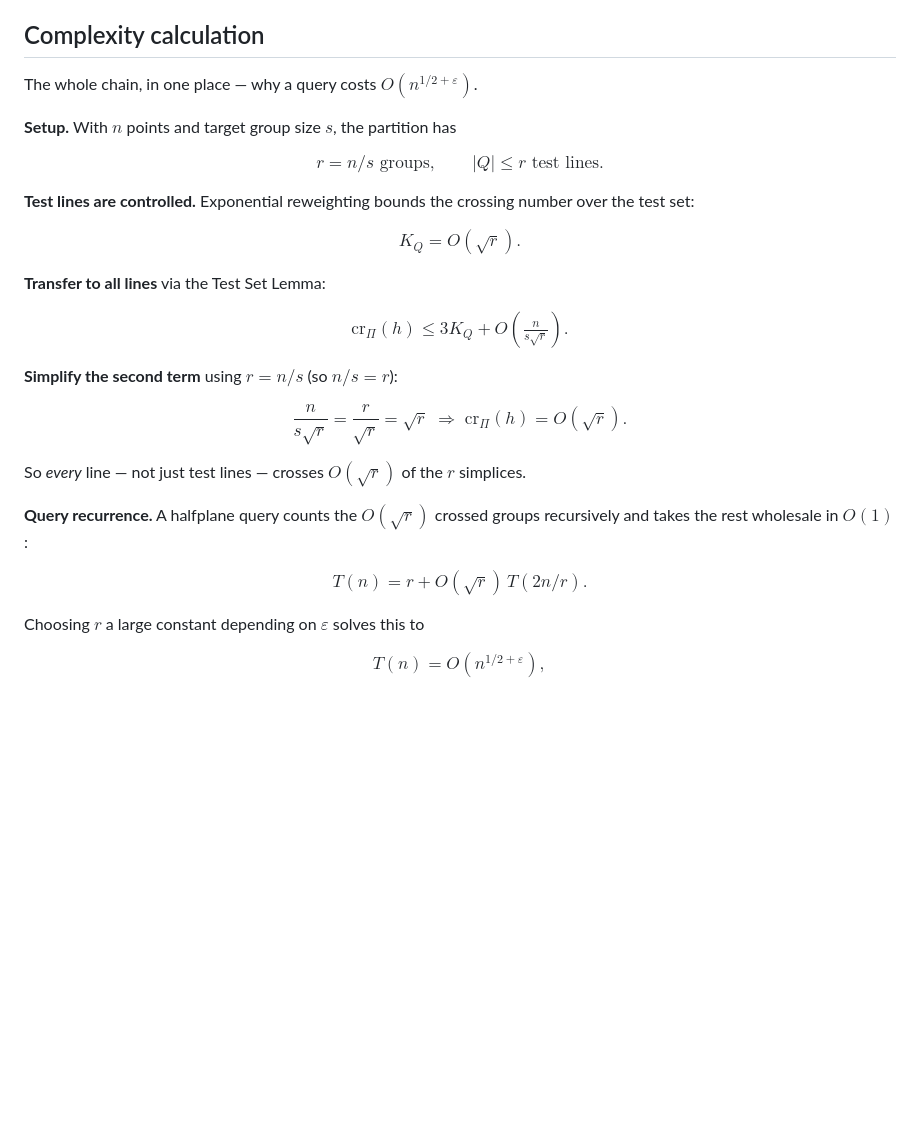
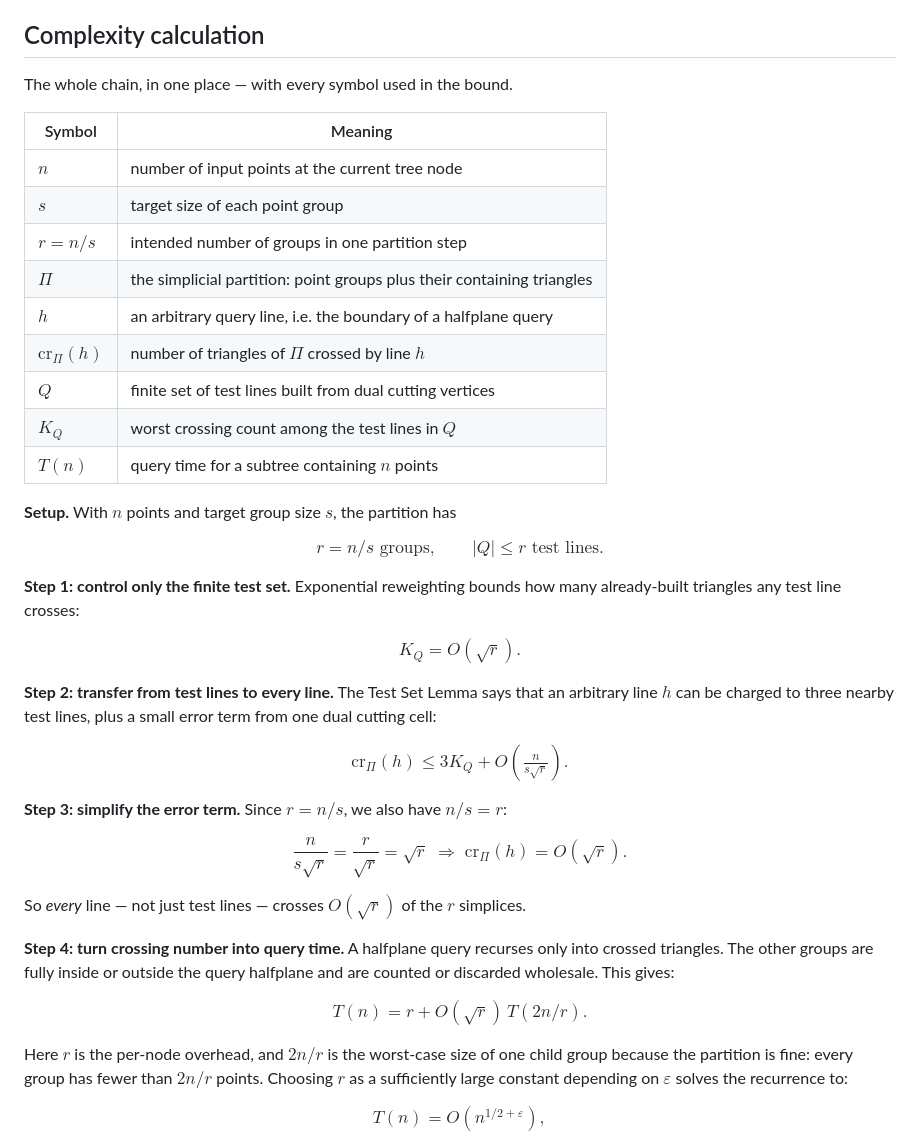
Before and after one commit to wangyi1010/matousek-partition-tree, a Markdown page: README.md, the part around the change. Drawn GitHub-style; blank space fills up the shorter version.

Commit message:
Clarify complexity calculation symbols

```diff
--- a/README.md
+++ b/README.md
@@ -47,33 +47,51 @@ Two things are true at once, and that tension is the point of the project:
 
 ## Complexity calculation
 
-The whole chain, in one place — why a query costs $`O(n^{1/2+\varepsilon})`$.
+The whole chain, in one place — with every symbol used in the bound.
+
+| Symbol | Meaning |
+|---|---|
+| $`n`$ | number of input points at the current tree node |
+| $`s`$ | target size of each point group |
+| $`r=n/s`$ | intended number of groups in one partition step |
+| $`\Pi`$ | the simplicial partition: point groups plus their containing triangles |
+| $`h`$ | an arbitrary query line, i.e. the boundary of a halfplane query |
+| $`\mathrm{cr}_\Pi(h)`$ | number of triangles of $`\Pi`$ crossed by line $`h`$ |
+| $`Q`$ | finite set of test lines built from dual cutting vertices |
+| $`K_Q`$ | worst crossing count among the test lines in $`Q`$ |
+| $`T(n)`$ | query time for a subtree containing $`n`$ points |
 
 **Setup.** With $`n`$ points and target group size $`s`$, the partition has
 
 $$r = n/s \text{ groups}, \qquad \lvert Q\rvert \le r \text{ test lines.}$$
 
-**Test lines are controlled.** Exponential reweighting bounds the crossing
-number over the test set:
+**Step 1: control only the finite test set.** Exponential reweighting bounds
+how many already-built triangles any test line crosses:
 
 $$K_Q = O(\sqrt r).$$
 
-**Transfer to all lines** via the Test Set Lemma:
+**Step 2: transfer from test lines to every line.** The Test Set Lemma says
+that an arbitrary line $`h`$ can be charged to three nearby test lines, plus a
+small error term from one dual cutting cell:
 
 $$\mathrm{cr}_\Pi(h) \le 3K_Q + O\!\left(\tfrac{n}{s\sqrt r}\right).$$
 
-**Simplify the second term** using $`r = n/s`$ (so $`n/s = r`$):
+**Step 3: simplify the error term.** Since $`r=n/s`$, we also have $`n/s=r`$:
 
 $$\frac{n}{s\sqrt r} = \frac{r}{\sqrt r} = \sqrt r \;\Longrightarrow\; \mathrm{cr}_\Pi(h) = O(\sqrt r).$$
 
 So *every* line — not just test lines — crosses $`O(\sqrt r)`$ of the $`r`$ simplices.
 
-**Query recurrence.** A halfplane query counts the $`O(\sqrt r)`$ crossed groups
-recursively and takes the rest wholesale in $`O(1)`$:
+**Step 4: turn crossing number into query time.** A halfplane query recurses
+only into crossed triangles. The other groups are fully inside or outside the
+query halfplane and are counted or discarded wholesale. This gives:
 
 $$T(n) = r + O(\sqrt r)\,T(2n/r).$$
 
-Choosing $`r`$ a large constant depending on $`\varepsilon`$ solves this to
+Here $`r`$ is the per-node overhead, and $`2n/r`$ is the worst-case size of one
+child group because the partition is fine: every group has fewer than $`2n/r`$
+points. Choosing $`r`$ as a sufficiently large constant depending on
+$`\varepsilon`$ solves the recurrence to:
 
 $$T(n) = O\!\left(n^{1/2+\varepsilon}\right),$$
 
```
